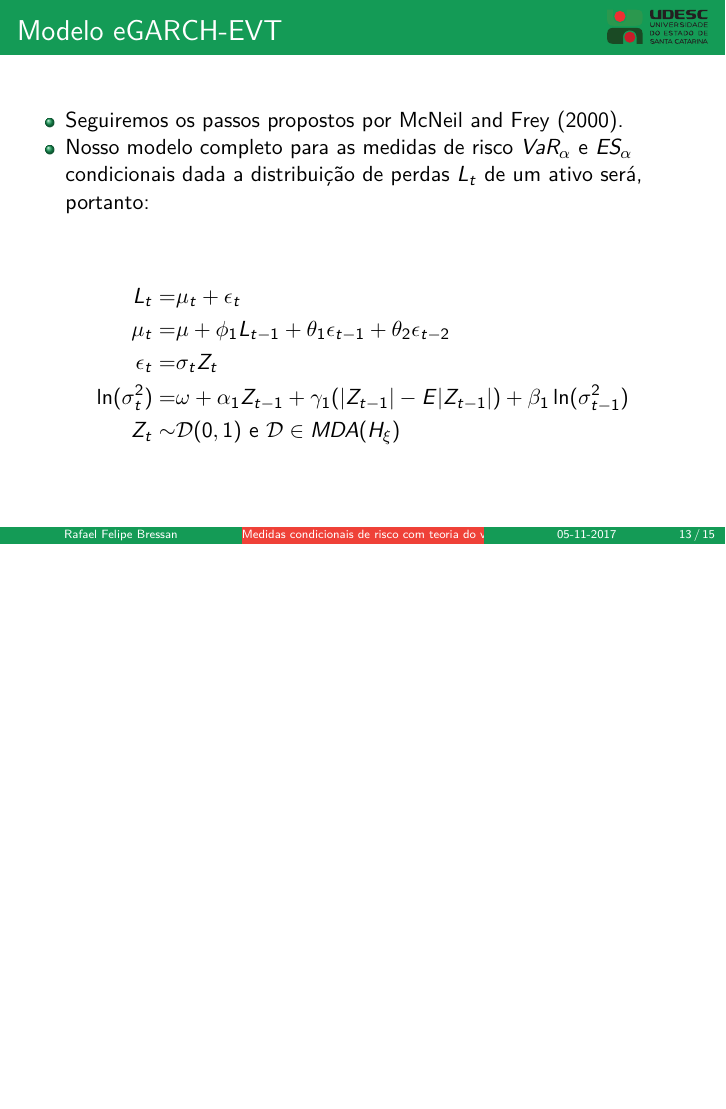
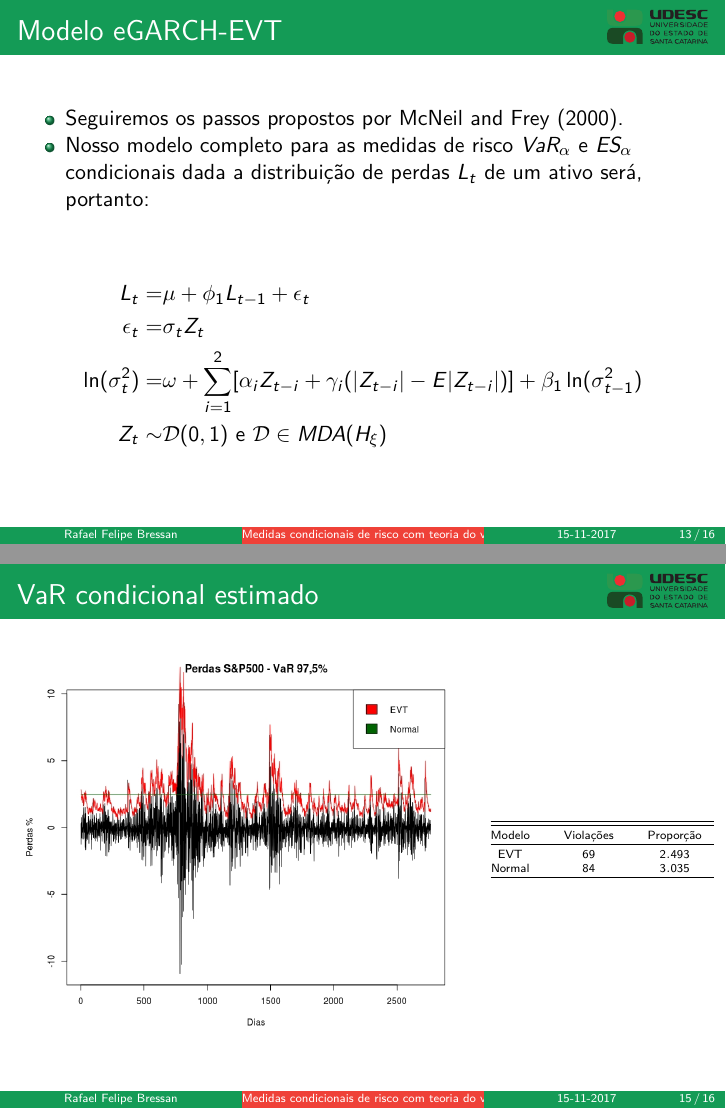
Before and after one commit to rfbressan/VaR_IC, LaTeX slides (artigo-apresentacao.tex, which reads artigo-apresentacao-tabela.tex): page 13 of 15 before the commit and pages 13 and 15 of 16 after it, the two joined at a grey line, the shorter picture padded with empty space. Compiled offline with pdfLaTeX.

Commit message:
Apresentação completa. VaR e ES in sample completos. tible contendo riskmeasures.

```diff
--- /dev/null
+++ b/artigo-apresentacao-tabela.tex
@@ -0,0 +1,17 @@
+
+% Table created by stargazer v.5.2 by Marek Hlavac, Harvard University. E-mail: hlavac at fas.harvard.edu
+% Date and time: Qua, Nov 15, 2017 - 09:17:48
+\begin{table}[!htbp] \centering
+%  \caption{}
+  \label{}
+\tiny
+\begin{tabular}{@{\extracolsep{5pt}} ccc}
+\\[-1.8ex]\hline
+\hline \\[-1.8ex]
+Modelo & Violações & Proporção \\
+\hline \\[-1.8ex]
+EVT & $69$ & $2.493$ \\
+Normal & $84$ & $3.035$ \\
+\hline \\[-1.8ex]
+\end{tabular}
+\end{table}
--- a/artigo-apresentacao.tex
+++ b/artigo-apresentacao.tex
@@ -110,6 +110,12 @@
 \pgfuseimage{Marca_Udesc}
 \end{textblock*}}
 %
+% - Para criar duas colunas em algum slide da apresentacao
+% - a partir do Rmarkdown
+\def\begincols{\begin{columns}}
+\def\begincol{\begin{column}}
+\def\endcol{\end{column}}
+\def\endcols{\end{columns}}
 
 %%---Gerador de Sumário---------------------------------------------------------
 %\section[]{}
@@ -120,7 +126,7 @@
 
 \title{Medidas condicionais de risco com teoria do valor extremo}
 \author{Rafael Felipe Bressan}
-\date{05-11-2017}
+\date{15-11-2017}
 
 \begin{document}
 \frame{\titlepage}
@@ -310,10 +316,9 @@ parâmetros de forma e escala da distribuição.
 \end{itemize}
 
 \begin{align*}
-L_t=&\mu_t+\epsilon_t \\
-\mu_t=&\mu+ \phi_1 L_{t-1}+ \theta_1\epsilon_{t-1}+ \theta_2\epsilon_{t-2} \\
+L_t=&\mu+ \phi_1 L_{t-1}+ \epsilon_t \\
 \epsilon_t=&\sigma_t Z_t\\
-\ln(\sigma_t^2)=&\omega+ \alpha_1 Z_{t-1}+ \gamma_1(|Z_{t-1}|-E|Z_{t-1}|)+ \beta_1 \ln(\sigma_{t-1}^2) \\
+\ln(\sigma_t^2)=&\omega+ \sum_{i=1}^{2}[\alpha_i Z_{t-i}+ \gamma_i(|Z_{t-i}|-E|Z_{t-i}|)]+ \beta_1 \ln(\sigma_{t-1}^2) \\
 Z_t\sim &\mathcal{D}(0,1) \text{ e } \mathcal{D} \in MDA(H_\xi)
 \end{align*}
 
@@ -337,6 +342,26 @@ onde \(z_\alpha\) é o quantil \(\alpha\) das inovações \emph{Z}.
 \end{frame}
 
 \section{Resultados}\label{resultados}
+
+\begin{frame}{VaR condicional estimado}
+
+\begincols
+
+\begincol{.65\textwidth}
+
+\includegraphics{artigo-apresentacao-var.jpeg}
+
+\endcol
+
+\begincol{.31\textwidth}
+
+\input{artigo-apresentacao-tabela.tex}
+
+\endcol
+
+\endcols
+
+\end{frame}
 
 \begin{frame}{Referências}
 
```
Also changed, not shown: artigo-header.tex (+6 -0 lines), artigo-apresentacao-var.jpeg (added), artigo-apresentacao.pdf, artigo-apresentacao_files/figure-beamer/ES-1.pdf, artigo-apresentacao_files/figure-beamer/pot-1.pdf, artigo-apresentacao_files/figure-beamer/sp500ret-1.pdf, artigo-apresentacao_files/figure-beamer/var-1.pdf, 2 other files.
